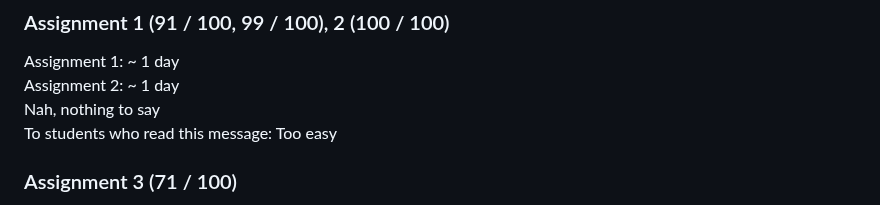
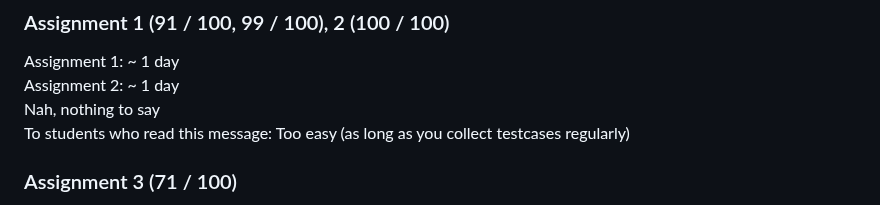
Before and after one commit to khangtruong2252314/Freedom, a Markdown page: README.md, the part around the change. Drawn GitHub-style.

```diff
--- a/README.md
+++ b/README.md
@@ -9,7 +9,7 @@ Refer to:
 Assignment 1: ~ 1 day \
 Assignment 2: ~ 1 day \
 Nah, nothing to say \
-To students who read this message: Too easy
+To students who read this message: Too easy (as long as you collect testcases regularly)
 
 ### Assignment 3 (71 / 100)
 Coding the backbone: 3 days \
```
